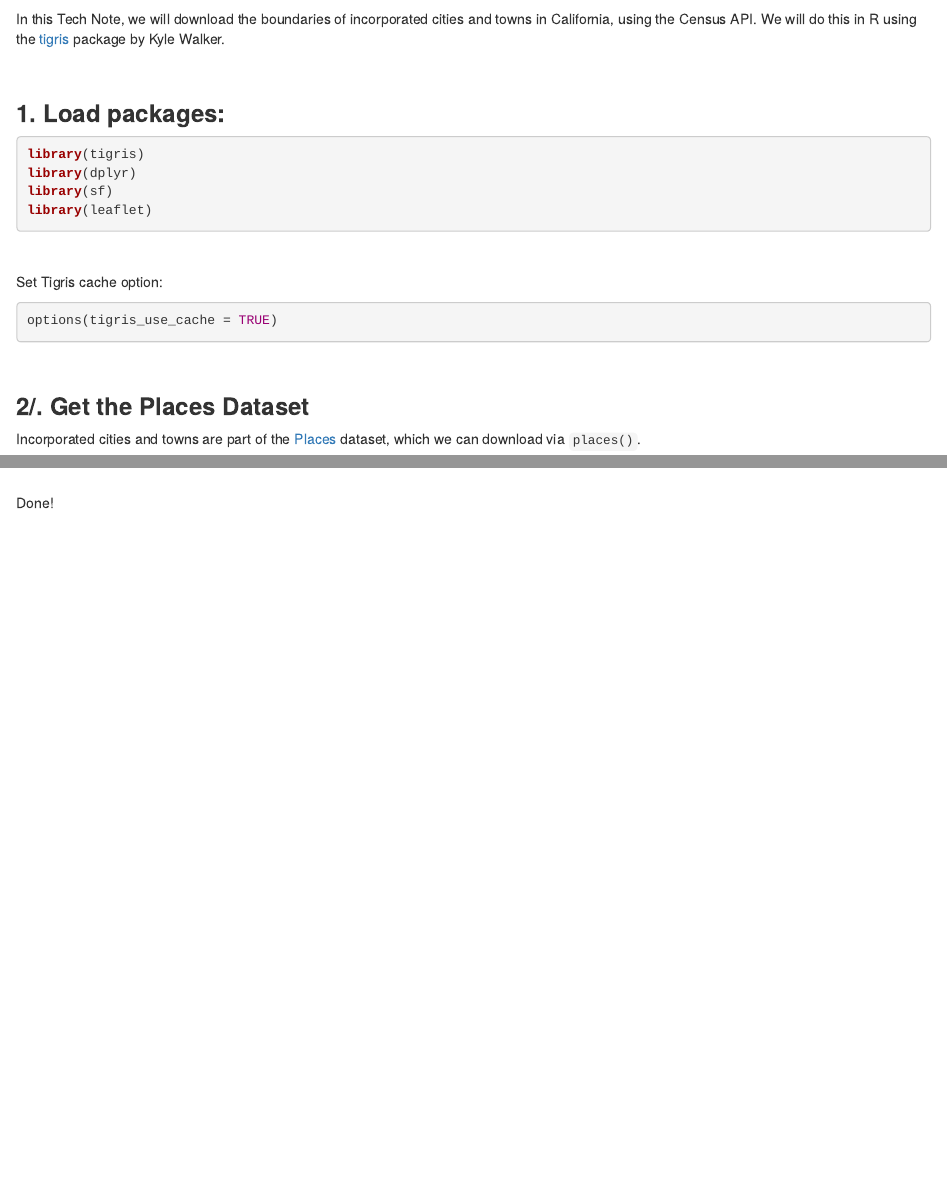
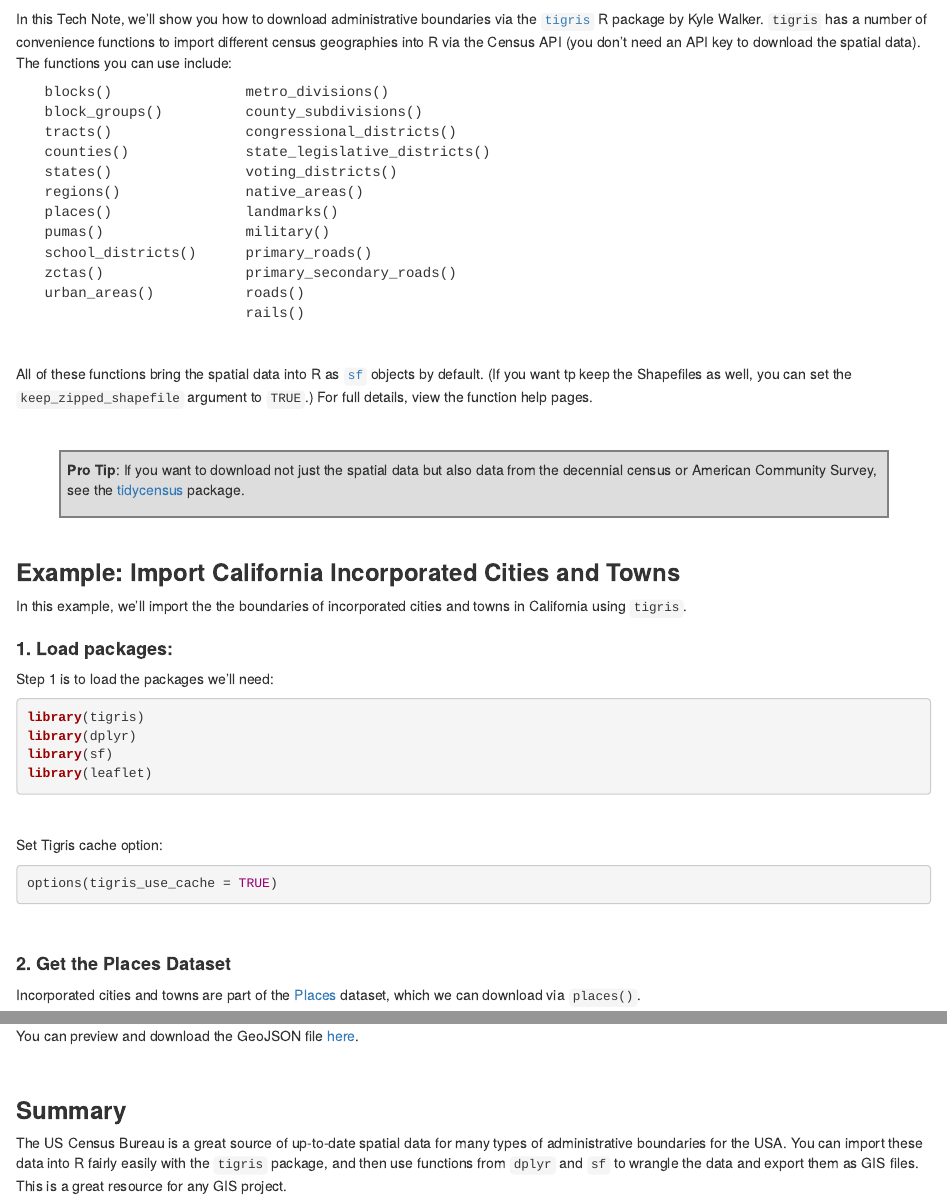
Before and after one commit to UCANR-IGIS/tech_notes, an R Markdown document (docs/download-census-geometries.Rmd): the page in a window 1100 px wide, from 310 px down before the commit and from 350 px down after it, so that both start at the same text, and a second part further down, joined at a grey line. Rendered offline with R 4.5, knitr and Pandoc, with nearby package versions; some code elsewhere in the file could not run offline; a font, style sheet, LaTeX package, included part or bibliography that could not be used is replaced or left out.

Commit message:
Update download-census-geometries

````diff
--- a/docs/download-census-geometries.Rmd
+++ b/docs/download-census-geometries.Rmd
@@ -36,11 +37,58 @@ The US Census Bureau reports most of their data by Census Tracts and Blocks, but
 
 ![](./images/census_geoms_diagram.png){style="display:block; margin:1em auto; width:660px;"}
 
-In this Tech Note, we will download the boundaries of incorporated cities and towns in California, using the Census API. We will do this in R using the [tigris](https://cran.r-project.org/web/packages/tigris/index.html) package by Kyle Walker.
+In this Tech Note, we'll show you how to download administrative boundaries via the [`tigris`](https://cran.r-project.org/web/packages/tigris/index.html) R package by Kyle Walker. `tigris` has a number of convenience functions to import different census geographies into R via the Census API (you don't need an API key to download the spatial data). The functions you can use include:
+
+<div style="float:left; width:200px; font-family:monospace; margin-left:2em;">
+blocks()
+block_groups()
+tracts()
+counties()
+states()
+regions()
+places()
+pumas()
+school_districts()
+zctas()
+urban_areas()
+</div>
+
+<div style="font-family:monospace;">
+metro_divisions()
+county_subdivisions()
+congressional_districts()
+state_legislative_districts()
+voting_districts()
+native_areas()
+landmarks()
+military()
+primary_roads()
+primary_secondary_roads()
+roads()
+rails()
+</div>
+
+<div style="clear:both;"></div>
 
 \
 
-## 1\. Load packages:
+All of these functions bring the spatial data into R as [`sf`](https://r-spatial.github.io/sf/) objects by default. (If you want tp keep the Shapefiles as well, you can set the `keep_zipped_shapefile` argument to `TRUE`.) For full details, view the function help pages.
+
+\
+
+::: {.protip}
+**Pro Tip**: If you want to download not just the spatial data but also data from the decennial census or American Community Survey, see the [tidycensus](https://walker-data.com/census-r/index.html) package.
+:::
+
+\
+
+## Example: Import California Incorporated Cities and Towns
+
+In this example, we'll import the the boundaries of incorporated cities and towns in California using `tigris`.
+
+### 1\. Load packages:
+
+Step 1 is to load the packages we'll need:
 
 ```{r}
 library(tigris)
@@ -59,7 +107,7 @@ options(tigris_use_cache = TRUE)
 
 \
 
-## 2/. Get the Places Dataset
+### 2\. Get the Places Dataset
 
 Incorporated cities and towns are part of the [Places](https://www2.census.gov/geo/pdfs/reference/GARM/Ch9GARM.pdf) dataset, which we can download via `places()`.
 
@@ -156,6 +213,12 @@ ca_cities_towns_sf |>
   st_write(dsn = "./outputs/ca_cities_towns_2021.geojson", delete_dsn = TRUE)
 ```
 
+You can preview and download the GeoJSON file [here](https://github.com/UCANR-IGIS/tech_notes/blob/main/docs/outputs/ca_cities_towns_2021.geojson).
+
 \
 
-Done!
+## Summary
+
+The US Census Bureau is a great source of up-to-date spatial data for many types of administrative boundaries for the USA. You can import these data into R fairly easily with the `tigris` package, and then use functions from `dplyr` and `sf` to wrangle the data and export them as GIS files. This is a great resource for any GIS project.
+
+\
````
Also changed, not shown: docs/download-census-geometries.Rmd (34 more changed lines).
